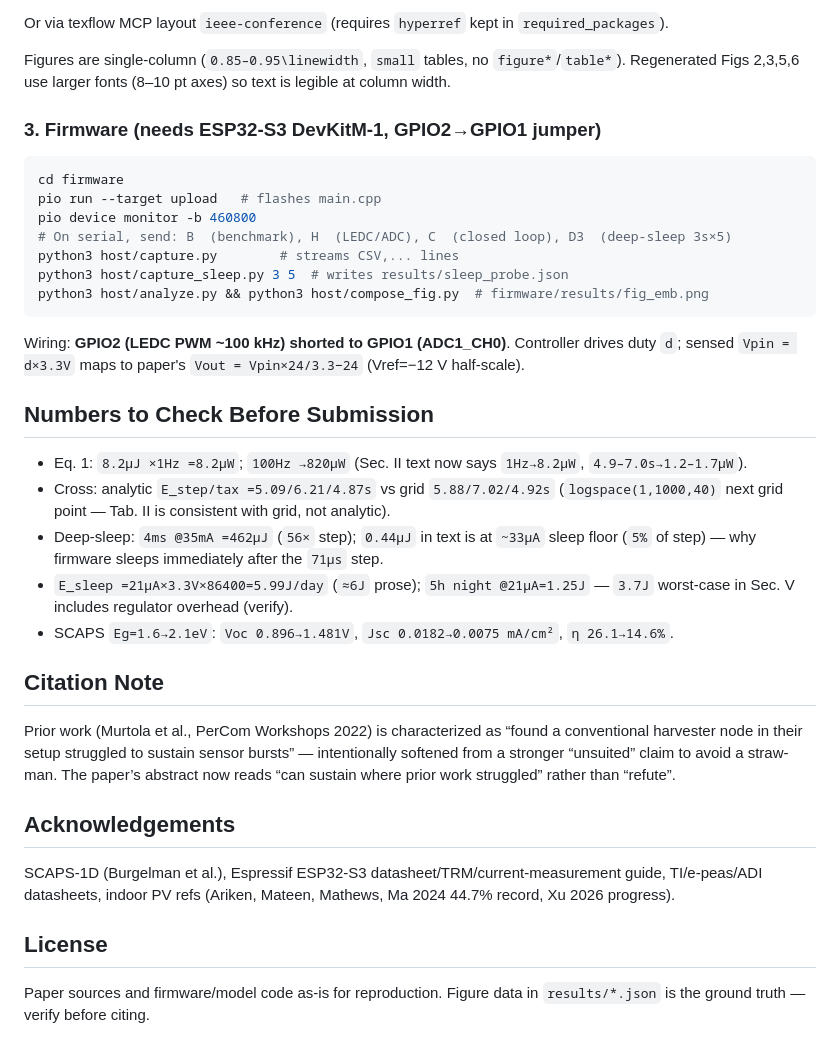
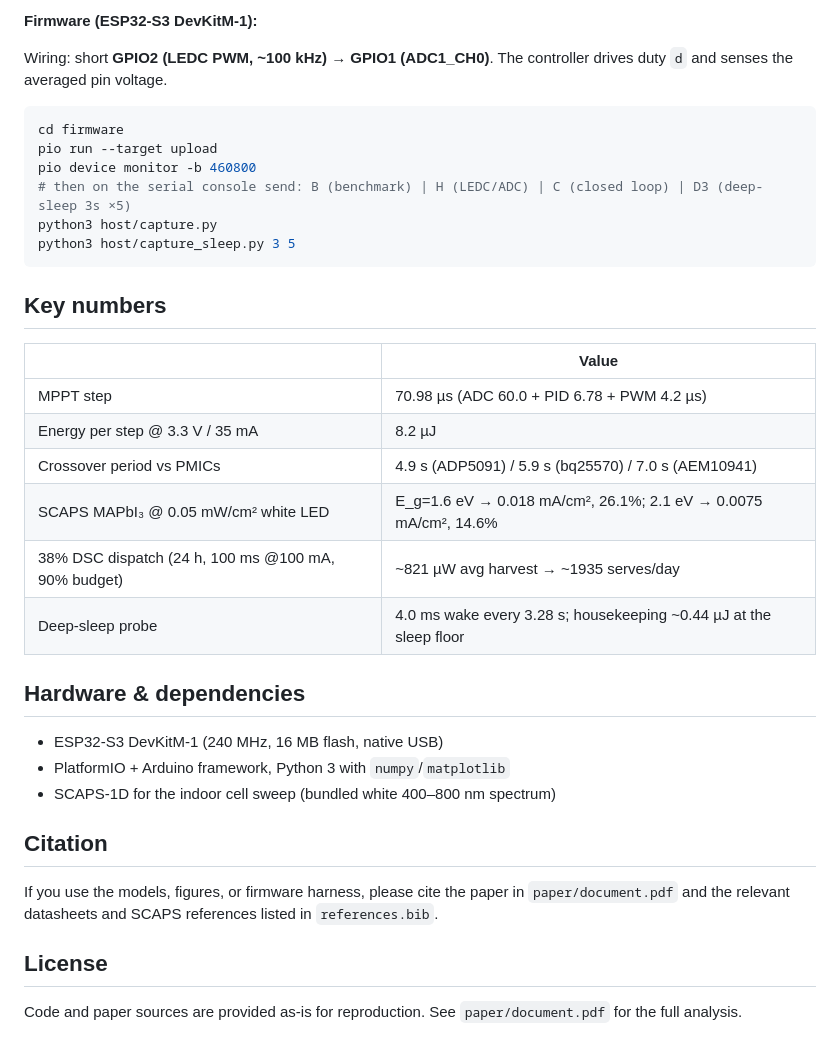
Before and after one commit to touhidsiddiqueeraj-bit/ESP-Indoor-PC-analysis, a Markdown page: README.md, the part around one of its changes. Drawn GitHub-style.

````diff
--- a/README.md
+++ b/README.md
@@ -73,39 +41,39 @@ pdflatex document.tex; bibtex document; pdflatex document.tex; pdflatex document
 ```
 
-Or via texflow MCP layout `ieee-conference` (requires `hyperref` kept in `required_packages`).
+**Firmware (ESP32-S3 DevKitM-1):**
 
-Figures are single-column (`0.85–0.95\linewidth`, `small` tables, no `figure*`/`table*`). Regenerated Figs 2,3,5,6 use larger fonts (8–10 pt axes) so text is legible at column width.
-
-### 3. Firmware (needs ESP32-S3 DevKitM-1, GPIO2→GPIO1 jumper)
+Wiring: short **GPIO2 (LEDC PWM, ~100 kHz) → GPIO1 (ADC1_CH0)**. The controller drives duty `d` and senses the averaged pin voltage.
 
 ```bash
 cd firmware
-pio run --target upload   # flashes main.cpp
+pio run --target upload
 pio device monitor -b 460800
-# On serial, send: B  (benchmark), H  (LEDC/ADC), C  (closed loop), D3  (deep-sleep 3s×5)
-python3 host/capture.py        # streams CSV,... lines
-python3 host/capture_sleep.py 3 5  # writes results/sleep_probe.json
-python3 host/analyze.py && python3 host/compose_fig.py  # firmware/results/fig_emb.png
+# then on the serial console send: B (benchmark) | H (LEDC/ADC) | C (closed loop) | D3 (deep-sleep 3s ×5)
+python3 host/capture.py
+python3 host/capture_sleep.py 3 5
 ```
 
-Wiring: **GPIO2 (LEDC PWM ~100 kHz) shorted to GPIO1 (ADC1_CH0)**. Controller drives duty `d`; sensed `Vpin = d×3.3V` maps to paper's `Vout = Vpin×24/3.3−24` (Vref=−12 V half-scale).
+## Key numbers
 
-## Numbers to Check Before Submission
+| | Value |
+|---|---|
+| MPPT step | 70.98 µs (ADC 60.0 + PID 6.78 + PWM 4.2 µs) |
+| Energy per step @ 3.3 V / 35 mA | 8.2 µJ |
+| Crossover period vs PMICs | 4.9 s (ADP5091) / 5.9 s (bq25570) / 7.0 s (AEM10941) |
+| SCAPS MAPbI₃ @ 0.05 mW/cm² white LED | E_g=1.6 eV → 0.018 mA/cm², 26.1%; 2.1 eV → 0.0075 mA/cm², 14.6% |
+| 38% DSC dispatch (24 h, 100 ms @100 mA, 90% budget) | ~821 µW avg harvest → ~1935 serves/day |
+| Deep-sleep probe | 4.0 ms wake every 3.28 s; housekeeping ~0.44 µJ at the sleep floor |
 
-* Eq. 1: `8.2µJ ×1Hz =8.2µW`; `100Hz →820µW` (Sec. II text now says `1Hz→8.2µW`, `4.9–7.0s→1.2–1.7µW`).
-* Cross: analytic `E_step/tax =5.09/6.21/4.87s` vs grid `5.88/7.02/4.92s` (`logspace(1,1000,40)` next grid point — Tab. II is consistent with grid, not analytic).
-* Deep-sleep: `4ms @35mA =462µJ` (`56×` step); `0.44µJ` in text is at `~33µA` sleep floor (`5%` of step) — why firmware sleeps immediately after the `71µs` step.
-* `E_sleep =21µA×3.3V×86400=5.99J/day` (`≈6J` prose); `5h night @21µA=1.25J` — `3.7J` worst-case in Sec. V includes regulator overhead (verify).
-* SCAPS `Eg=1.6→2.1eV`: `Voc 0.896→1.481V`, `Jsc 0.0182→0.0075 mA/cm²`, `η 26.1→14.6%`.
+## Hardware & dependencies
 
-## Citation Note
+- ESP32-S3 DevKitM-1 (240 MHz, 16 MB flash, native USB)
+- PlatformIO + Arduino framework, Python 3 with `numpy`/`matplotlib`
+- SCAPS-1D for the indoor cell sweep (bundled white 400–800 nm spectrum)
 
-Prior work (Murtola et al., PerCom Workshops 2022) is characterized as “found a conventional harvester node in their setup struggled to sustain sensor bursts” — intentionally softened from a stronger “unsuited” claim to avoid a straw-man. The paper’s abstract now reads “can sustain where prior work struggled” rather than “refute”.
+## Citation
 
-## Acknowledgements
-
-SCAPS-1D (Burgelman et al.), Espressif ESP32-S3 datasheet/TRM/current-measurement guide, TI/e-peas/ADI datasheets, indoor PV refs (Ariken, Mateen, Mathews, Ma 2024 44.7% record, Xu 2026 progress).
+If you use the models, figures, or firmware harness, please cite the paper in `paper/document.pdf` and the relevant datasheets and SCAPS references listed in `references.bib`.
 
 ## License
 
-Paper sources and firmware/model code as-is for reproduction. Figure data in `results/*.json` is the ground truth — verify before citing.
+Code and paper sources are provided as-is for reproduction. See `paper/document.pdf` for the full analysis.
````
Also changed, not shown: other parts of README.md (+22 -54 lines).
